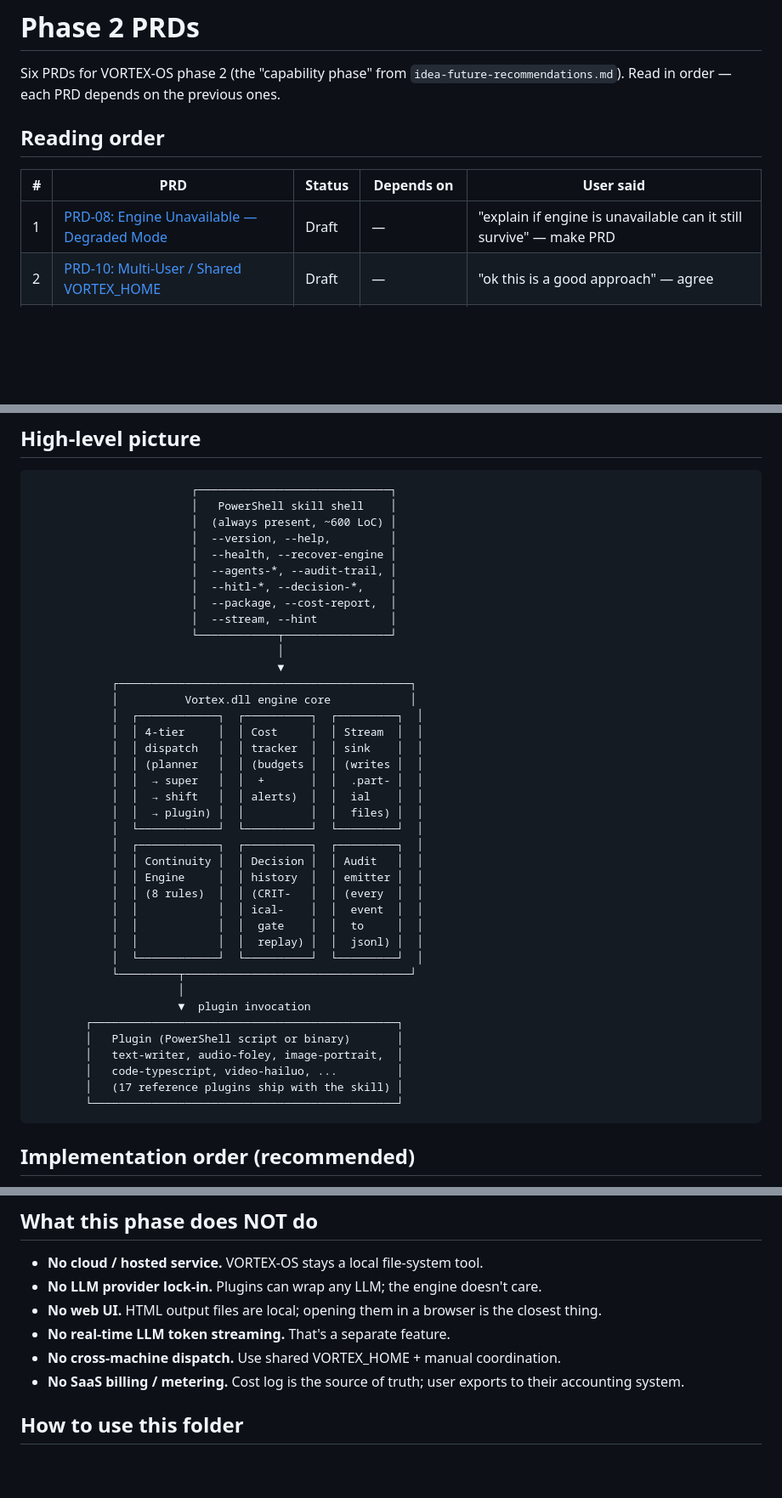
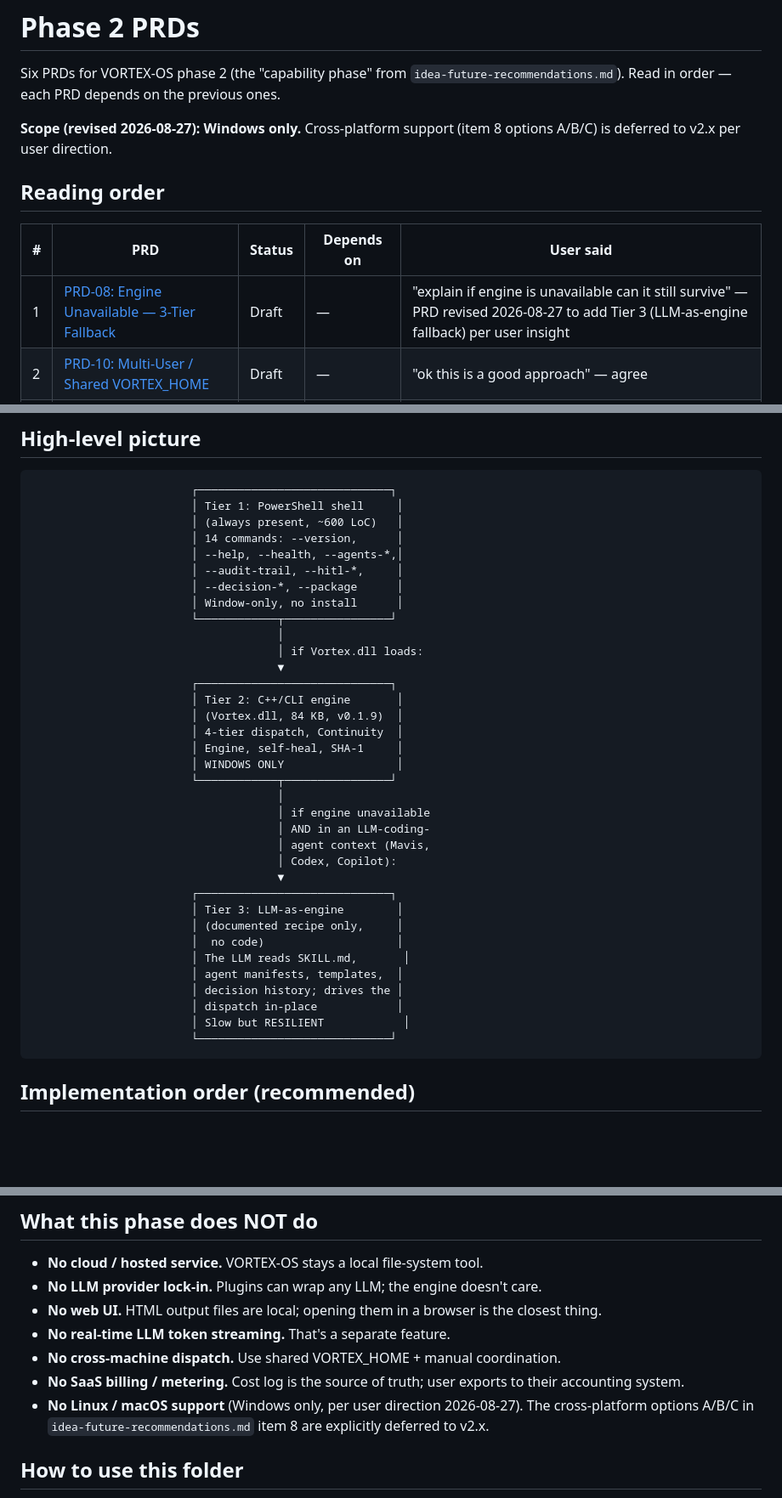
Before and after one commit to Cloudmeru/vortex-os-skill, a Markdown page: docs/prd-phase2/README.md, 3 parts joined by grey strips. Shown at 85% size. Rendered like a GitHub page; blank space fills up the shorter version.

Commit message:
docs(prd-phase2/README): reflect Windows-only scope + 3-tier fallback architecture

````diff
--- a/docs/prd-phase2/README.md
+++ b/docs/prd-phase2/README.md
@@ -1,12 +1,14 @@
 # Phase 2 PRDs
 
 Six PRDs for VORTEX-OS phase 2 (the "capability phase" from `idea-future-recommendations.md`). Read in order — each PRD depends on the previous ones.
+
+**Scope (revised 2026-08-27): Windows only.** Cross-platform support (item 8 options A/B/C) is deferred to v2.x per user direction.
 
 ## Reading order
 
 | # | PRD | Status | Depends on | User said |
 |---|-----|--------|------------|-----------|
-| 1 | [PRD-08: Engine Unavailable — Degraded Mode](prd-08-engine-unavailable-degraded-mode.md) | Draft | — | "explain if engine is unavailable can it still survive" — make PRD |
+| 1 | [PRD-08: Engine Unavailable — 3-Tier Fallback](prd-08-engine-unavailable-degraded-mode.md) | Draft | — | "explain if engine is unavailable can it still survive" — PRD revised 2026-08-27 to add Tier 3 (LLM-as-engine fallback) per user insight |
 | 2 | [PRD-10: Multi-User / Shared VORTEX_HOME](prd-10-shared-vortex-home.md) | Draft | — | "ok this is a good approach" — agree |
 | 3 | [PRD-11: Engine Plugin System](prd-11-plugin-system.md) | Draft | PRD-08 | "ok agree, suggest plugins, make prd first" |
 | 4 | [PRD-12: Cost / Token Budgeting](prd-12-cost-token-budgeting.md) | Draft | — | "ok i agree" |
@@ -17,44 +19,40 @@ Six PRDs for VORTEX-OS phase 2 (the "capability phase" from `idea-future-recomme
 
 ```
                         ┌─────────────────────────────┐
-                        │   PowerShell skill shell    │
-                        │  (always present, ~600 LoC) │
-                        │  --version, --help,         │
-                        │  --health, --recover-engine │
-                        │  --agents-*, --audit-trail, │
-                        │  --hitl-*, --decision-*,    │
-                        │  --package, --cost-report,  │
-                        │  --stream, --hint           │
+                        │ Tier 1: PowerShell shell     │
+                        │ (always present, ~600 LoC)   │
+                        │ 14 commands: --version,      │
+                        │ --help, --health, --agents-*,│
+                        │ --audit-trail, --hitl-*,     │
+                        │ --decision-*, --package      │
+                        │ Window-only, no install      │
                         └────────────┬────────────────┘
                                      │
+                                     │ if Vortex.dll loads:
                                      ▼
-            ┌────────────────────────────────────────────┐
-            │          Vortex.dll engine core            │
-            │  ┌────────────┐  ┌──────────┐  ┌─────────┐  │
-            │  │ 4-tier     │  │ Cost     │  │ Stream  │  │
-            │  │ dispatch   │  │ tracker  │  │ sink    │  │
-            │  │ (planner   │  │ (budgets │  │ (writes │  │
-            │  │  → super   │  │  +       │  │  .part- │  │
-            │  │  → shift   │  │ alerts)  │  │  ial    │  │
-            │  │  → plugin) │  │          │  │  files) │  │
-            │  └────────────┘  └──────────┘  └─────────┘  │
-            │  ┌────────────┐  ┌──────────┐  ┌─────────┐  │
-            │  │ Continuity │  │ Decision │  │ Audit   │  │
-            │  │ Engine     │  │ history  │  │ emitter │  │
-            │  │ (8 rules)  │  │ (CRIT-   │  │ (every  │  │
-            │  │            │  │ ical-    │  │  event  │  │
-            │  │            │  │  gate    │  │  to     │  │
-            │  │            │  │  replay) │  │  jsonl) │  │
-            │  └────────────┘  └──────────┘  └─────────┘  │
-            └─────────┬──────────────────────────────────┘
-                      │
-                      ▼  plugin invocation
-        ┌──────────────────────────────────────────────┐
-        │   Plugin (PowerShell script or binary)       │
-        │   text-writer, audio-foley, image-portrait,  │
-        │   code-typescript, video-hailuo, ...         │
-        │   (17 reference plugins ship with the skill) │
-        └──────────────────────────────────────────────┘
+                        ┌─────────────────────────────┐
+                        │ Tier 2: C++/CLI engine       │
+                        │ (Vortex.dll, 84 KB, v0.1.9)  │
+                        │ 4-tier dispatch, Continuity  │
+                        │ Engine, self-heal, SHA-1     │
+                        │ WINDOWS ONLY                 │
+                        └────────────┬────────────────┘
+                                     │
+                                     │ if engine unavailable
+                                     │ AND in an LLM-coding-
+                                     │ agent context (Mavis,
+                                     │ Codex, Copilot):
+                                     ▼
+                        ┌─────────────────────────────┐
+                        │ Tier 3: LLM-as-engine        │
+                        │ (documented recipe only,     │
+                        │  no code)                    │
+                        │ The LLM reads SKILL.md,       │
+                        │ agent manifests, templates,  │
+                        │ decision history; drives the │
+                        │ dispatch in-place            │
+                        │ Slow but RESILIENT            │
+                        └─────────────────────────────┘
 ```
 
 ## Implementation order (recommended)
@@ -96,6 +94,7 @@ These are cross-cutting questions that affect all 6 PRDs. Resolve them in `idea-
 - **No real-time LLM token streaming.** That's a separate feature.
 - **No cross-machine dispatch.** Use shared VORTEX_HOME + manual coordination.
 - **No SaaS billing / metering.** Cost log is the source of truth; user exports to their accounting system.
+- **No Linux / macOS support** (Windows only, per user direction 2026-08-27). The cross-platform options A/B/C in `idea-future-recommendations.md` item 8 are explicitly deferred to v2.x.
 
 ## How to use this folder
 
````
